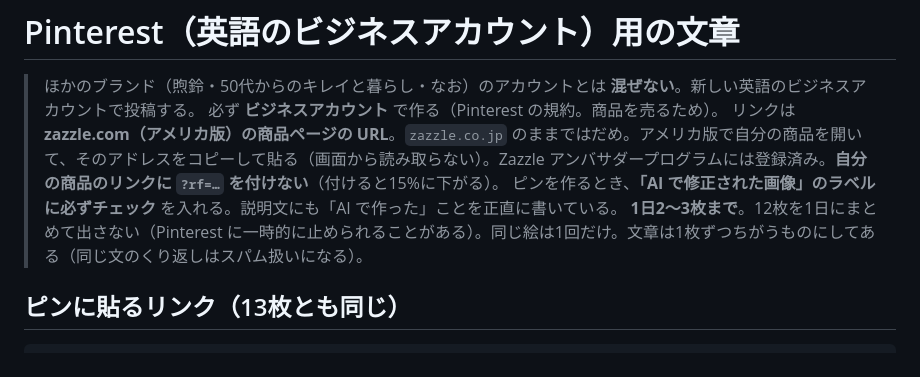
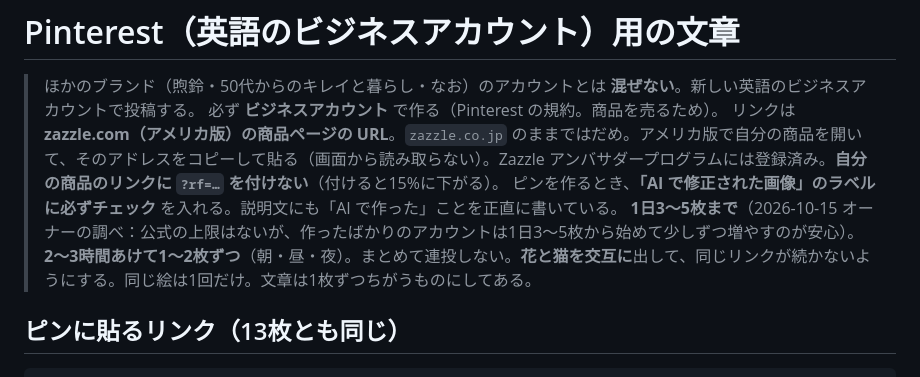
Before and after one commit to chi330-lab/love-animal-shindan, a Markdown page: pod/pinterest-texts.md, the part around the change. Rendered like a GitHub page.

Commit message:
Update Pinterest posting pace to 3-5 per day, spaced and alternating
Co-Authored-By: Claude Opus 5.5 <noreply@anthropic.com>
Claude-Session: https://claude.ai/code/session_01KBQgzgxoBYCG8B7NBfmrPh

````diff
--- a/pod/pinterest-texts.md
+++ b/pod/pinterest-texts.md
@@ -4,7 +4,7 @@
 > 必ず **ビジネスアカウント** で作る（Pinterest の規約。商品を売るため）。
 > リンクは **zazzle.com（アメリカ版）の商品ページの URL**。`zazzle.co.jp` のままではだめ。アメリカ版で自分の商品を開いて、そのアドレスをコピーして貼る（画面から読み取らない）。Zazzle アンバサダープログラムには登録済み。**自分の商品のリンクに `?rf=…` を付けない**（付けると15%に下がる）。
 > ピンを作るとき、**「AI で修正された画像」のラベルに必ずチェック** を入れる。説明文にも「AI で作った」ことを正直に書いている。
-> **1日2〜3枚まで**。12枚を1日にまとめて出さない（Pinterest に一時的に止められることがある）。同じ絵は1回だけ。文章は1枚ずつちがうものにしてある（同じ文のくり返しはスパム扱いになる）。
+> **1日3〜5枚まで**（2026-10-15 オーナーの調べ：公式の上限はないが、作ったばかりのアカウントは1日3〜5枚から始めて少しずつ増やすのが安心）。**2〜3時間あけて1〜2枚ずつ**（朝・昼・夜）。まとめて連投しない。**花と猫を交互に**出して、同じリンクが続かないようにする。同じ絵は1回だけ。文章は1枚ずつちがうものにしてある。
 
 ## ピンに貼るリンク（13枚とも同じ）
 ```
````
Also changed, not shown: brands/pod.md (+2 -2 lines).
